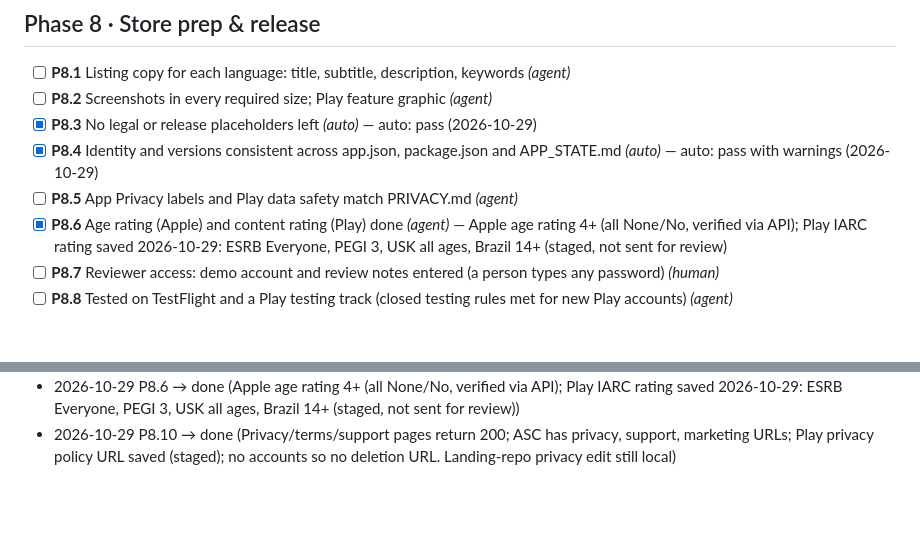
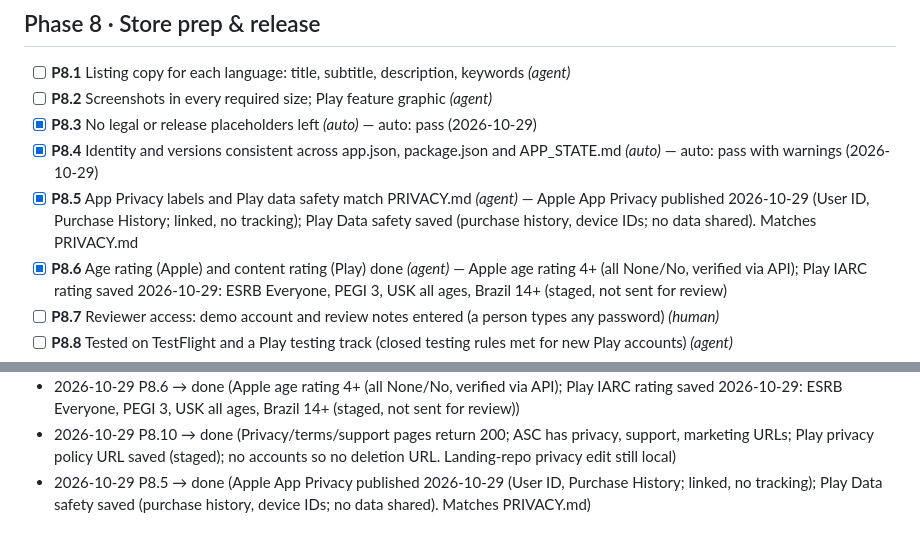
Before and after one commit to kerembay9/daydump-app, a Markdown page: APP_STATE.md, 2 parts joined by grey strips. GitHub-like rendering; blank space fills up the shorter version.

```diff
--- a/APP_STATE.md
+++ b/APP_STATE.md
@@ -109,7 +109,7 @@ Managed by app-factory. Tick gates with `af set` or the dashboard (`af ui`).
 - [ ] **P8.2** Screenshots in every required size; Play feature graphic _(agent)_
 - [x] **P8.3** No legal or release placeholders left _(auto)_ — auto: pass (2026-10-29)
 - [x] **P8.4** Identity and versions consistent across app.json, package.json and APP_STATE.md _(auto)_ — auto: pass with warnings (2026-10-29)
-- [ ] **P8.5** App Privacy labels and Play data safety match PRIVACY.md _(agent)_
+- [x] **P8.5** App Privacy labels and Play data safety match PRIVACY.md _(agent)_ — Apple App Privacy published 2026-10-29 (User ID, Purchase History; linked, no tracking); Play Data safety saved (purchase history, device IDs; no data shared). Matches PRIVACY.md
 - [x] **P8.6** Age rating (Apple) and content rating (Play) done _(agent)_ — Apple age rating 4+ (all None/No, verified via API); Play IARC rating saved 2026-10-29: ESRB Everyone, PEGI 3, USK all ages, Brazil 14+ (staged, not sent for review)
 - [ ] **P8.7** Reviewer access: demo account and review notes entered (a person types any password) _(human)_
 - [ ] **P8.8** Tested on TestFlight and a Play testing track (closed testing rules met for new Play accounts) _(agent)_
@@ -163,3 +163,4 @@ Managed by app-factory. Tick gates with `af set` or the dashboard (`af ui`).
 - 2026-10-29 phase 3 complete → phase 4 · Design system
 - 2026-10-29 P8.6 → done (Apple age rating 4+ (all None/No, verified via API); Play IARC rating saved 2026-10-29: ESRB Everyone, PEGI 3, USK all ages, Brazil 14+ (staged, not sent for review))
 - 2026-10-29 P8.10 → done (Privacy/terms/support pages return 200; ASC has privacy, support, marketing URLs; Play privacy policy URL saved (staged); no accounts so no deletion URL. Landing-repo privacy edit still local)
+- 2026-10-29 P8.5 → done (Apple App Privacy published 2026-10-29 (User ID, Purchase History; linked, no tracking); Play Data safety saved (purchase history, device IDs; no data shared). Matches PRIVACY.md)
```
Also changed, not shown: store/PRIVACY_AND_RATING_ANSWERS.md (+7 -0 lines).
